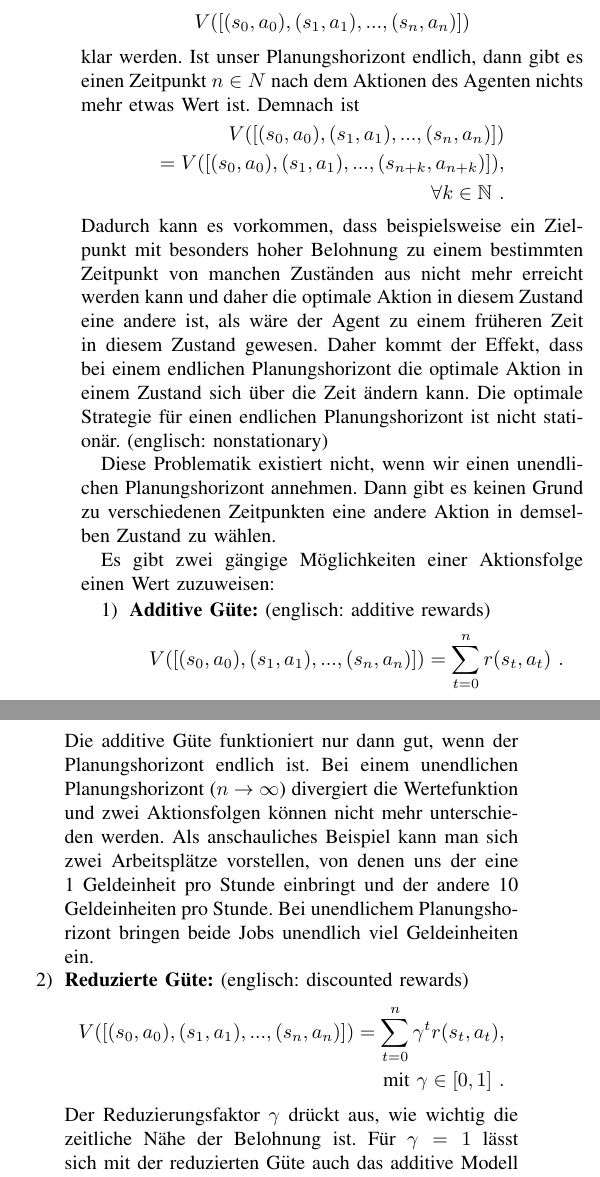
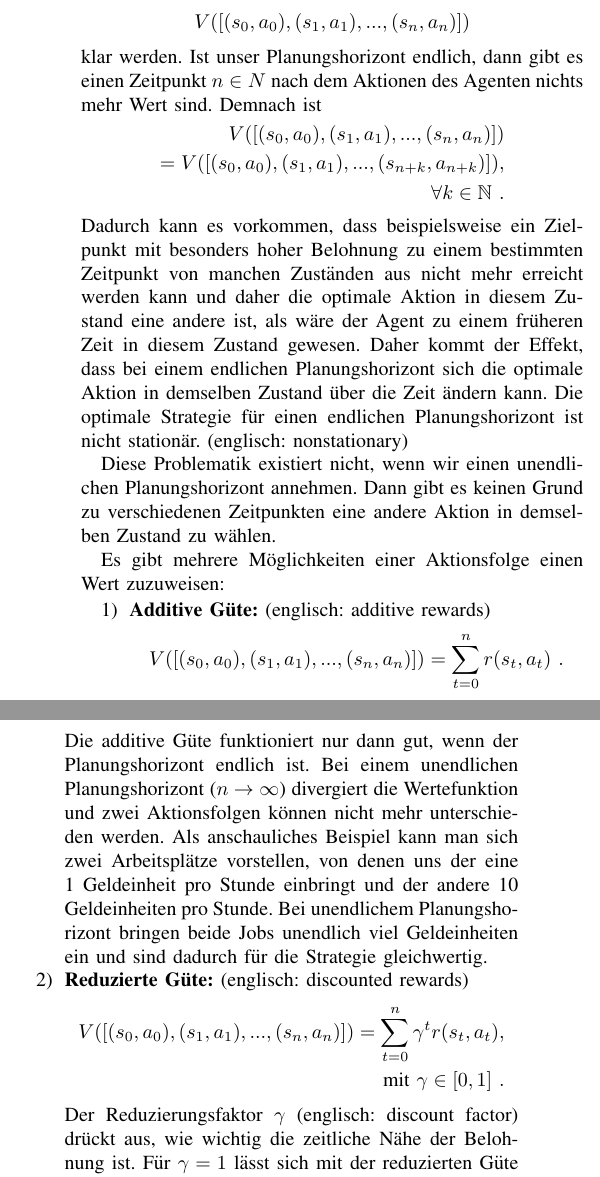
Before and after one commit to Cakem1x/proseminarAnthropomatik_MDP_POMDP, a LaTeX paper (paper.tex): two parts of the columns of page 3 of 4, joined at a grey line, cut so that both start at the same text. Compiled offline with pdfLaTeX.

Commit message:
Fixed a few typos and improved some formulations.

```diff
--- a/paper.tex
+++ b/paper.tex
@@ -158,7 +158,7 @@ Die folgenden Ausführungen basieren auf \cite{russell1995artificial}. Zunächst
 \begin{equation}
 	V([(s_0, a_0), (s_1, a_1), ..., (s_n, a_n)])
 \end{equation}
-klar werden. Ist unser Planungshorizont endlich, dann gibt es einen Zeitpunkt $n \in N$ nach dem Aktionen des Agenten nichts mehr etwas Wert ist. Demnach ist
+klar werden. Ist unser Planungshorizont endlich, dann gibt es einen Zeitpunkt $n \in N$ nach dem Aktionen des Agenten nichts mehr Wert sind. Demnach ist
 \begin{equation}
 	\begin{split}
 		V([ (s_0, a_0), (s_1, a_1), ..., (s_n, a_n)]) \\
@@ -166,17 +166,17 @@ klar werden. Ist unser Planungshorizont endlich, dann gibt es einen Zeitpunkt $n
 		\forall k \in \mathbb{N} \ .
 	\end{split}
 \end{equation}
-Dadurch kann es vorkommen, dass beispielsweise ein Zielpunkt mit besonders hoher Belohnung zu einem bestimmten Zeitpunkt von manchen Zuständen aus nicht mehr erreicht werden kann und daher die optimale Aktion in diesem Zustand eine andere ist, als wäre der Agent zu einem früheren Zeit in diesem Zustand gewesen. Daher kommt der Effekt, dass bei einem endlichen Planungshorizont die optimale Aktion in einem Zustand sich über die Zeit ändern kann. Die optimale Strategie für einen endlichen Planungshorizont ist nicht stationär. (englisch: nonstationary)
+Dadurch kann es vorkommen, dass beispielsweise ein Zielpunkt mit besonders hoher Belohnung zu einem bestimmten Zeitpunkt von manchen Zuständen aus nicht mehr erreicht werden kann und daher die optimale Aktion in diesem Zustand eine andere ist, als wäre der Agent zu einem früheren Zeit in diesem Zustand gewesen. Daher kommt der Effekt, dass bei einem endlichen Planungshorizont sich die optimale Aktion in demselben Zustand über die Zeit ändern kann. Die optimale Strategie für einen endlichen Planungshorizont ist nicht stationär. (englisch: nonstationary)
 
 Diese Problematik existiert nicht, wenn wir einen unendlichen Planungshorizont annehmen. Dann gibt es keinen Grund zu verschiedenen Zeitpunkten eine andere Aktion in demselben Zustand zu wählen.
 
-Es gibt zwei gängige Möglichkeiten einer Aktionsfolge einen Wert zuzuweisen:
+Es gibt mehrere Möglichkeiten einer Aktionsfolge einen Wert zuzuweisen:
 \begin{enumerate}
 	\item \textbf{Additive Güte:} (englisch: additive rewards)
 		\begin{equation}
 			V([ (s_0, a_0), (s_1, a_1), ..., (s_n, a_n)]) = \sum\limits_{t=0}^n r(s_t, a_t)\ .
 		\end{equation}
-		Die additive Güte funktioniert nur dann gut, wenn der Planungshorizont endlich ist. Bei einem unendlichen Planungshorizont ($n \rightarrow \infty$) divergiert die Wertefunktion und zwei Aktionsfolgen können nicht mehr unterschieden werden. Als anschauliches Beispiel kann man sich zwei Arbeitsplätze vorstellen, von denen uns der eine 1 Geldeinheit pro Stunde einbringt und der andere 10 Geldeinheiten pro Stunde. Bei unendlichem Planungshorizont bringen beide Jobs unendlich viel Geldeinheiten ein.
+		Die additive Güte funktioniert nur dann gut, wenn der Planungshorizont endlich ist. Bei einem unendlichen Planungshorizont ($n \rightarrow \infty$) divergiert die Wertefunktion und zwei Aktionsfolgen können nicht mehr unterschieden werden. Als anschauliches Beispiel kann man sich zwei Arbeitsplätze vorstellen, von denen uns der eine 1 Geldeinheit pro Stunde einbringt und der andere 10 Geldeinheiten pro Stunde. Bei unendlichem Planungshorizont bringen beide Jobs unendlich viel Geldeinheiten ein und sind dadurch für die Strategie gleichwertig.
 	\item \textbf{Reduzierte Güte:} (englisch: discounted rewards)
 		\begin{equation}
 			\begin{split}
@@ -184,7 +184,7 @@ Es gibt zwei gängige Möglichkeiten einer Aktionsfolge einen Wert zuzuweisen:
 				\text{mit }\gamma \in [0,1]\ .
 			\end{split}
 		\end{equation}
-		Der Reduzierungsfaktor $\gamma$ drückt aus, wie wichtig die zeitliche Nähe der Belohnung ist. Für $\gamma=1$ lässt sich mit der reduzierten Güte auch das additive Modell darstellen. Die additive Güte ist also ein Spezialfall der reduzierten Güte. Für $\gamma < 1$ konvergiert die Wertefunktion auch bei unendlichem Planungshorizont. Außerdem scheint diese Reduzierung ein gutes Modell für menschliches oder tierisches Verhalten zu sein.
+		Der Reduzierungsfaktor $\gamma$ (englisch: discount factor) drückt aus, wie wichtig die zeitliche Nähe der Belohnung ist. Für $\gamma=1$ lässt sich mit der reduzierten Güte auch das additive Modell darstellen. Die additive Güte ist also ein Spezialfall der reduzierten Güte. Für $\gamma < 1$ konvergiert die Wertefunktion auch bei unendlichem Planungshorizont. Außerdem scheint diese Reduzierung ein gutes Modell für menschliches oder tierisches Verhalten zu sein.
 	\item
 		Eine weitere Möglichkeit bei unendlichem Planungshorizont wäre die durchschnittliche Güte pro Zeitschritt zu betrachten, sprengt aber den Rahmen dieser Ausarbeitung.
 \end{enumerate}
```
Also changed, not shown: paper.tex (2 more changed lines).
